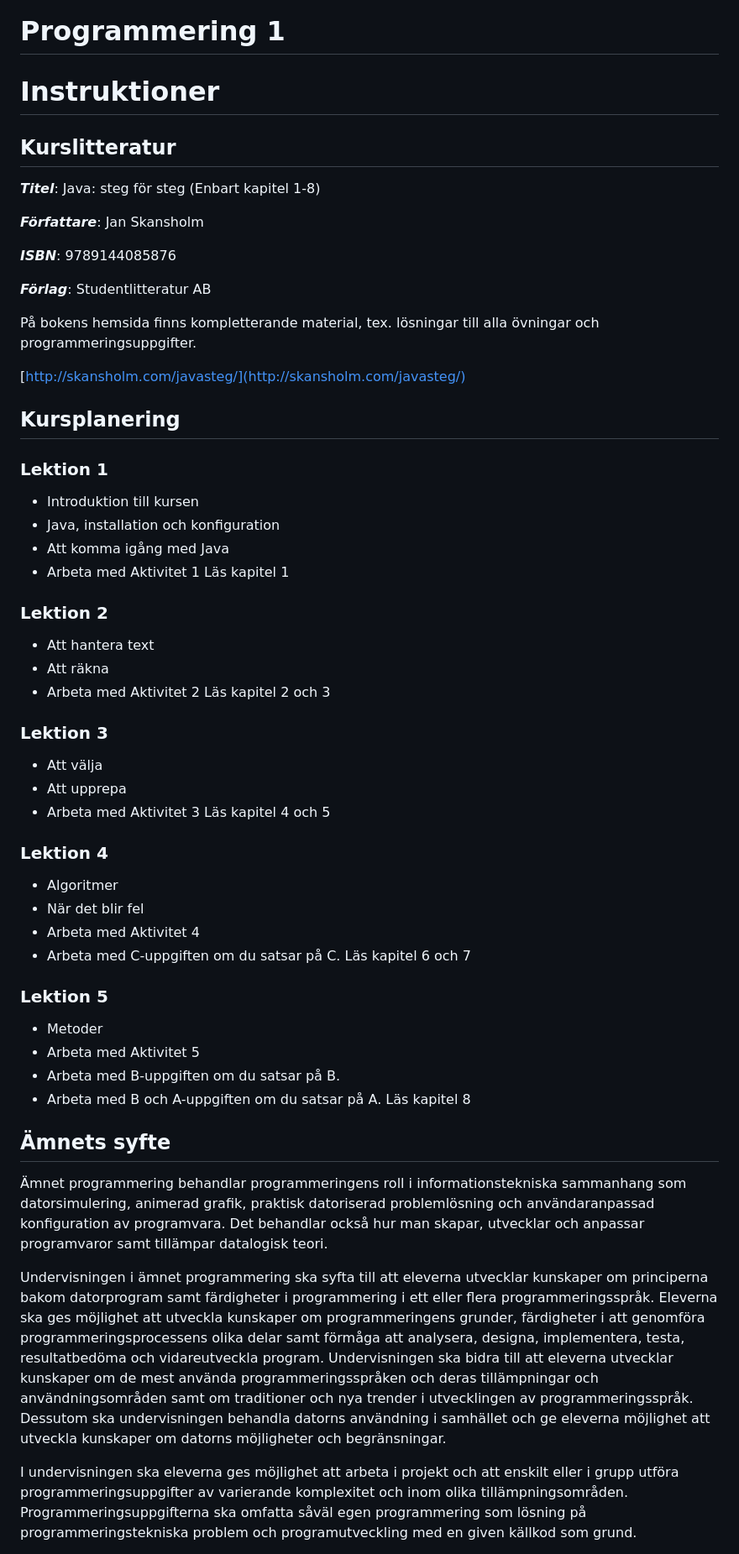
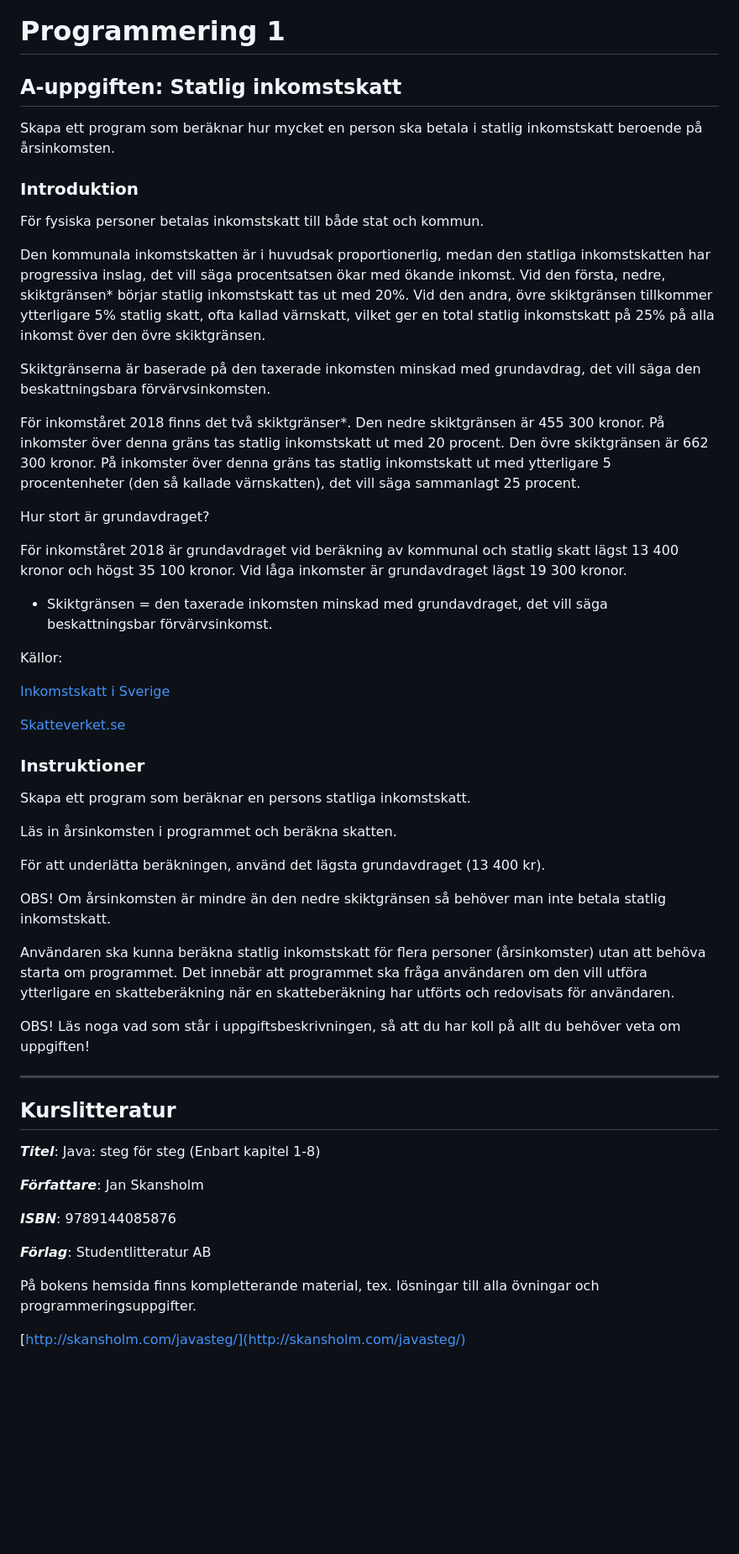
Before and after one commit to xavidiaz/Programmering_1, a Markdown page: README.md, the part around the change printed below. Shown: that part at 84% size. Drawn GitHub-style; blank space fills up the shorter version.

Commit message:
Let's begin!

```diff
--- a/README.md
+++ b/README.md
@@ -1,6 +1,49 @@
 # Programmering 1
 
-# Instruktioner
+## A-uppgiften: Statlig inkomstskatt
+
+Skapa ett program som beräknar hur mycket en person ska betala i statlig inkomstskatt beroende på årsinkomsten.
+
+### Introduktion
+
+För fysiska personer betalas inkomstskatt till både stat och kommun.
+
+Den kommunala inkomstskatten är i huvudsak proportionerlig, medan den statliga inkomstskatten har progressiva inslag, det vill säga procentsatsen ökar med ökande inkomst. Vid den första, nedre, skiktgränsen* börjar statlig inkomstskatt tas ut med 20%. Vid den andra, övre skiktgränsen tillkommer ytterligare 5% statlig skatt, ofta kallad värnskatt, vilket ger en total statlig inkomstskatt på 25% på alla inkomst över den övre skiktgränsen.
+
+Skiktgränserna är baserade på den taxerade inkomsten minskad med grundavdrag, det vill säga den beskattningsbara förvärvsinkomsten.
+
+För inkomståret 2018 finns det två skiktgränser*. Den nedre skiktgränsen är 455 300 kronor. På inkomster över denna gräns tas statlig inkomstskatt ut med 20 procent. Den övre skiktgränsen är 662 300 kronor. På inkomster över denna gräns tas statlig inkomstskatt ut med ytterligare 5 procentenheter (den så kallade värnskatten), det vill säga sammanlagt 25 procent.
+
+Hur stort är grundavdraget?
+
+För inkomståret 2018 är grundavdraget vid beräkning av kommunal och statlig skatt lägst 13 400 kronor och högst 35 100 kronor. Vid låga inkomster är grundavdraget lägst 19 300 kronor.
+
+* Skiktgränsen = den taxerade inkomsten minskad med grundavdraget, det vill säga beskattningsbar förvärvsinkomst.
+
+Källor:
+
+[Inkomstskatt i Sverige](http://sv.wikipedia.org/wiki/Inkomstskatt_i_Sverige)
+
+ [Skatteverket.se](www.skatteverket.se)
+
+
+
+### Instruktioner
+
+Skapa ett program som beräknar en persons statliga inkomstskatt.
+
+Läs in årsinkomsten i programmet och beräkna skatten.
+
+För att underlätta beräkningen, använd det lägsta grundavdraget (13 400 kr).
+
+OBS! Om årsinkomsten är mindre än den nedre skiktgränsen så behöver man inte betala statlig inkomstskatt.
+
+Användaren ska kunna beräkna statlig inkomstskatt för flera personer (årsinkomster) utan att behöva starta om programmet.
+Det innebär att programmet ska fråga användaren om den vill utföra ytterligare en skatteberäkning när en skatteberäkning har utförts och redovisats för användaren.
+
+OBS! Läs noga vad som står i uppgiftsbeskrivningen, så att du har koll på allt du behöver veta om uppgiften!
+
+***
 ## Kurslitteratur
 ***Titel***: Java: steg för steg (Enbart kapitel 1-8)
 
@@ -13,51 +56,3 @@
 På bokens hemsida finns ­kompletterande material, tex. lösningar till alla övningar och programmeringsuppgifter.
 
 [http://skansholm.com/javasteg/](http://skansholm.com/javasteg/)
-
-
-## Kursplanering
-### Lektion 1
-
-- Introduktion till kursen
-- Java, installation och konfiguration
-- Att komma igång med Java
-- Arbeta med Aktivitet 1
-Läs kapitel 1
-
-### Lektion 2
-
-- Att hantera text
-- Att räkna
-- Arbeta med Aktivitet 2
-Läs kapitel 2 och 3
-
-### Lektion 3
-
-- Att välja
-- Att upprepa
-- Arbeta med Aktivitet 3
-Läs kapitel 4 och 5
-
-### Lektion 4
-
-- Algoritmer
-- När det blir fel
-- Arbeta med Aktivitet 4
-- Arbeta med C-uppgiften om du satsar på C.
-Läs kapitel 6 och 7
-
-### Lektion 5
-
-- Metoder
-- Arbeta med Aktivitet 5
-- Arbeta med B-uppgiften om du satsar på B.
-- Arbeta med B och A-uppgiften om du satsar på A.
-Läs kapitel 8
-
-## Ämnets syfte
-Ämnet programmering behandlar programmeringens roll i informationstekniska sammanhang som datorsimulering, animerad grafik, praktisk datoriserad problemlösning och användaranpassad konfiguration av programvara. Det behandlar också hur man skapar, utvecklar och anpassar programvaror samt tillämpar datalogisk teori.
-
-Undervisningen i ämnet programmering ska syfta till att eleverna utvecklar kunskaper om principerna bakom datorprogram samt färdigheter i programmering i ett eller flera programmeringsspråk. Eleverna ska ges möjlighet att utveckla kunskaper om programmeringens grunder, färdigheter i att genomföra programmeringsprocessens olika delar samt förmåga att analysera, designa, implementera, testa, resultatbedöma och vidareutveckla program. Undervisningen ska bidra till att eleverna utvecklar kunskaper om de mest använda programmeringsspråken och deras tillämpningar och användningsområden samt om traditioner och nya trender i utvecklingen av programmeringsspråk. Dessutom ska undervisningen behandla datorns användning i samhället och ge eleverna möjlighet att utveckla kunskaper om datorns möjligheter och begränsningar.
-
-I undervisningen ska eleverna ges möjlighet att arbeta i projekt och att enskilt eller i grupp utföra programmeringsuppgifter av varierande komplexitet och inom olika tillämpningsområden. Programmeringsuppgifterna ska omfatta såväl egen programmering som lösning på programmeringstekniska problem och programutveckling med en given källkod som grund.
-
```
Also changed, not shown: other parts of README.md (+0 -23 lines), img/B-uppgiften.png (added).
